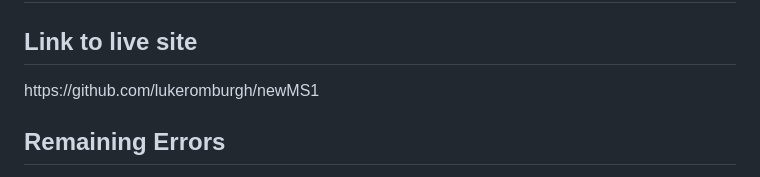
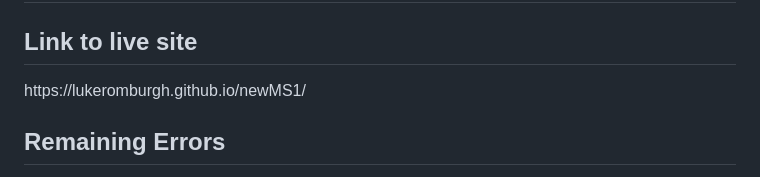
Before and after one commit to lukeromburgh/newMS1, a Markdown page: README.md, the part around the change. Drawn GitHub-style.

```diff
--- a/README.md
+++ b/README.md
@@ -1,7 +1,7 @@
 <h1>John Mayer Archives - README</h1>
 
 <h2>Link to live site</h2>
-https://github.com/lukeromburgh/newMS1
+https://lukeromburgh.github.io/newMS1/
 
 
 <h2>Remaining Errors</h2>
```
